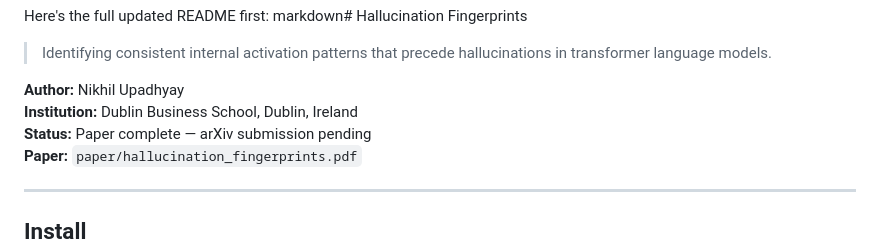
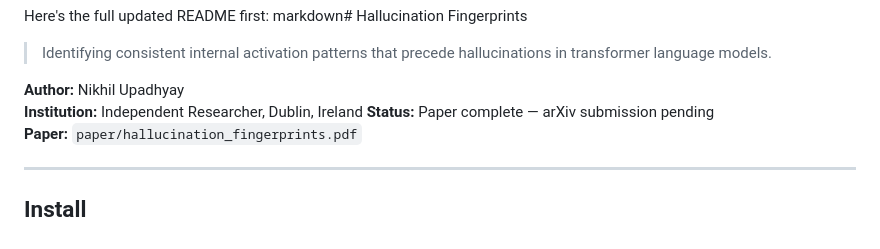
Before and after one commit to TrazeMaG/hallucination-fingerprints, a Markdown page: README.md, the part around the change. GitHub-like rendering.

Commit message:
Fix affiliation to Independent Researcher in README

```diff
--- a/README.md
+++ b/README.md
@@ -5,7 +5,7 @@ markdown# Hallucination Fingerprints
 > hallucinations in transformer language models.
 
 **Author:** Nikhil Upadhyay
-**Institution:** Dublin Business School, Dublin, Ireland
+**Institution:** Independent Researcher, Dublin, Ireland
 **Status:** Paper complete — arXiv submission pending
 **Paper:** `paper/hallucination_fingerprints.pdf`
 
```
